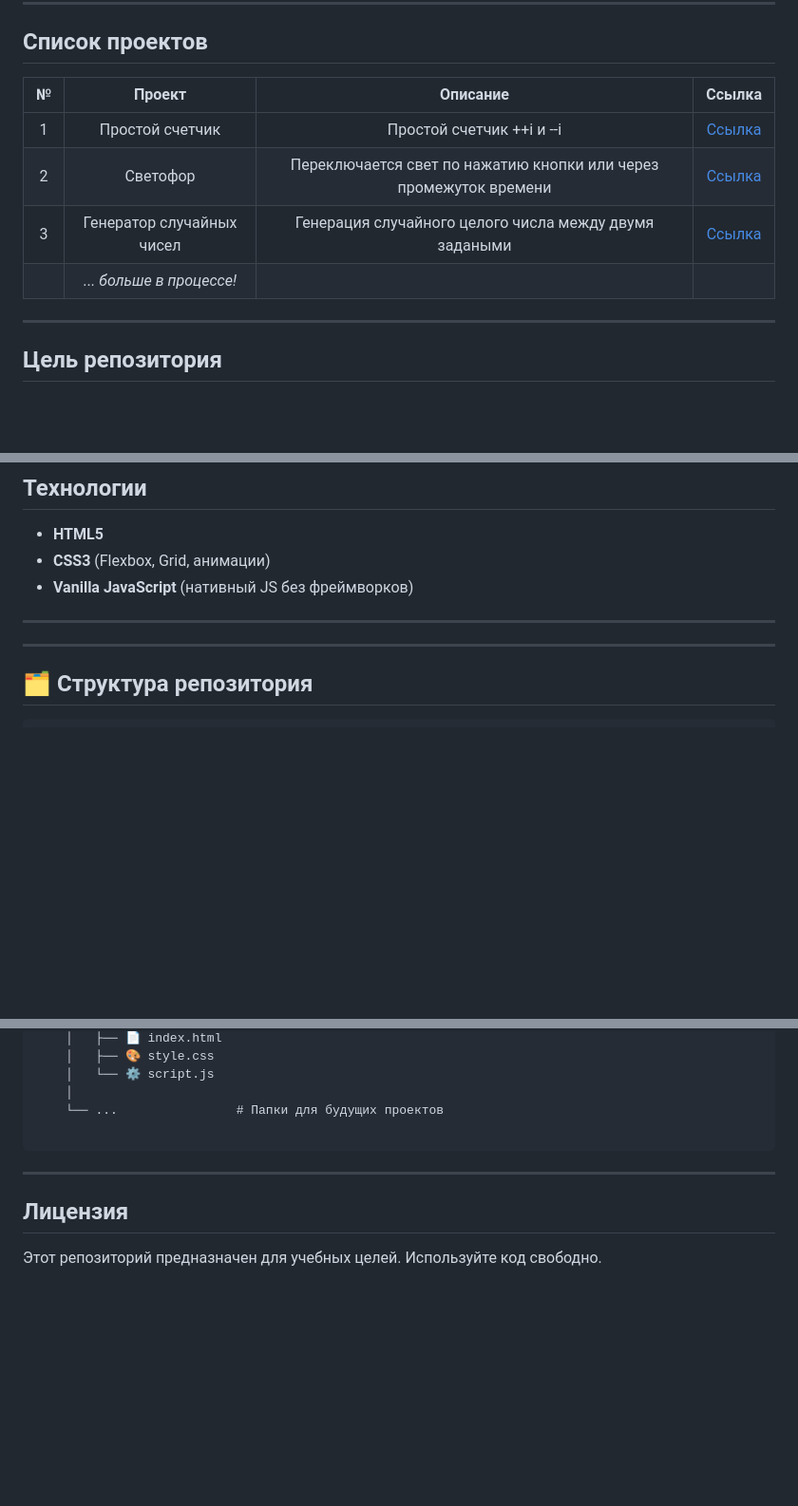
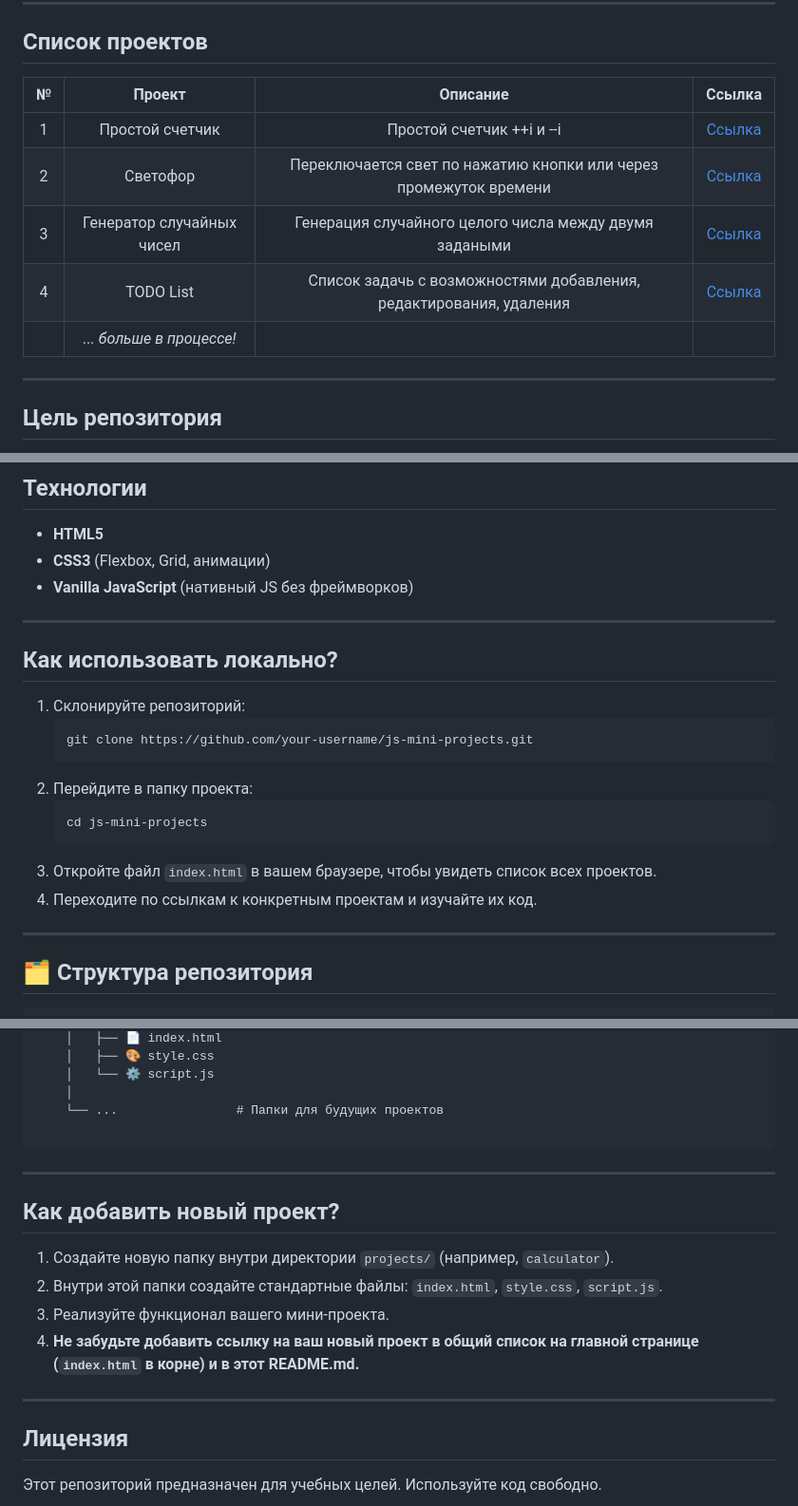
Before and after one commit to ManuW7/JS_mini_projects, a Markdown page: README.md, 3 parts joined by grey strips. Shown: that part at 95% size. Drawn GitHub-style; blank space fills up the shorter version.

````diff
--- a/README.md
+++ b/README.md
@@ -8,12 +8,13 @@
 
 ## Список проектов
 
-|  №  |          Проект           |                             Описание                              |                                          Ссылка                                          |
-| :-: | :-----------------------: | :---------------------------------------------------------------: | :--------------------------------------------------------------------------------------: |
-|  1  |      Простой счетчик      |                     Простой счетчик ++i и --i                     |     [Ссылка](https://manuw7.github.io/JS_mini_projects/projects/counter/index.html)      |
-|  2  |         Светофор          | Переключается свет по нажатию кнопки или через промежуток времени |   [Ссылка](https://manuw7.github.io/JS_mini_projects/projects/trafic_light/index.html)   |
-|  3  | Генератор случайных чисел |      Генерация случайного целого числа между двумя задаными       | [Ссылка](https://manuw7.github.io/JS_mini_projects/projects/random_generator/index.html) |
-|     | _... больше в процессе!_  |                                                                   |                                                                                          |
+|  №  |          Проект           |                              Описание                              |                                          Ссылка                                          |
+| :-: | :-----------------------: | :----------------------------------------------------------------: | :--------------------------------------------------------------------------------------: |
+|  1  |      Простой счетчик      |                     Простой счетчик ++i и --i                      |     [Ссылка](https://manuw7.github.io/JS_mini_projects/projects/counter/index.html)      |
+|  2  |         Светофор          | Переключается свет по нажатию кнопки или через промежуток времени  |   [Ссылка](https://manuw7.github.io/JS_mini_projects/projects/trafic_light/index.html)   |
+|  3  | Генератор случайных чисел |       Генерация случайного целого числа между двумя задаными       | [Ссылка](https://manuw7.github.io/JS_mini_projects/projects/random_generator/index.html) |
+|  4  |         TODO List         | Список задачь с возможностями добавления, редактирования, удаления |    [Ссылка](https://manuw7.github.io/JS_mini_projects/projects/todo_list/index.html)     |
+|     | _... больше в процессе!_  |                                                                    |                                                                                          |
 
 ---
 
@@ -36,6 +37,19 @@
 - **Vanilla JavaScript** (нативный JS без фреймворков)
 
 ---
+
+## Как использовать локально?
+
+1.  Склонируйте репозиторий:
+    ```bash
+    git clone https://github.com/your-username/js-mini-projects.git
+    ```
+2.  Перейдите в папку проекта:
+    ```bash
+    cd js-mini-projects
+    ```
+3.  Откройте файл `index.html` в вашем браузере, чтобы увидеть список всех проектов.
+4.  Переходите по ссылкам к конкретным проектам и изучайте их код.
 
 ---
 
@@ -71,6 +85,15 @@ js-mini-projects/
 
 ---
 
+## Как добавить новый проект?
+
+1.  Создайте новую папку внутри директории `projects/` (например, `calculator`).
+2.  Внутри этой папки создайте стандартные файлы: `index.html`, `style.css`, `script.js`.
+3.  Реализуйте функционал вашего мини-проекта.
+4.  **Не забудьте добавить ссылку на ваш новый проект в общий список на главной странице (`index.html` в корне) и в этот README.md.**
+
+---
+
 ## Лицензия
 
 Этот репозиторий предназначен для учебных целей. Используйте код свободно.
````
